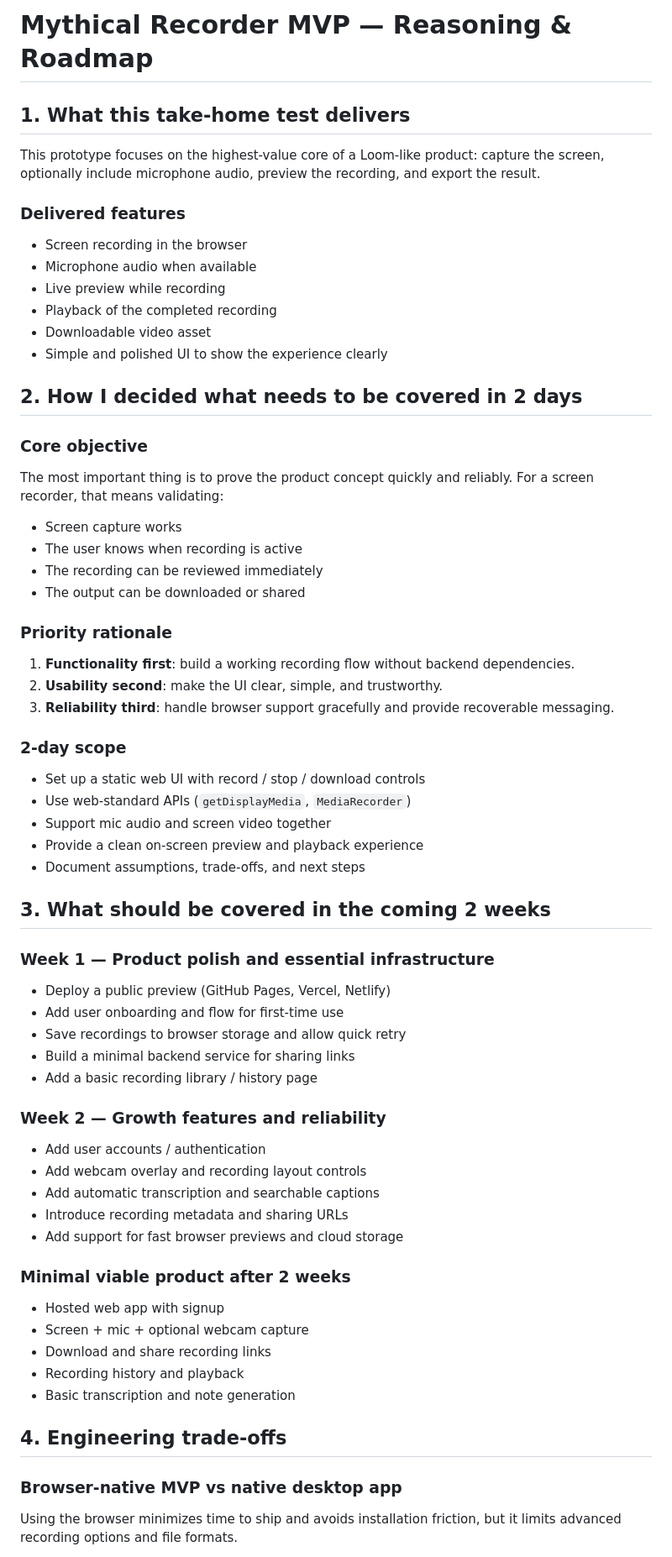
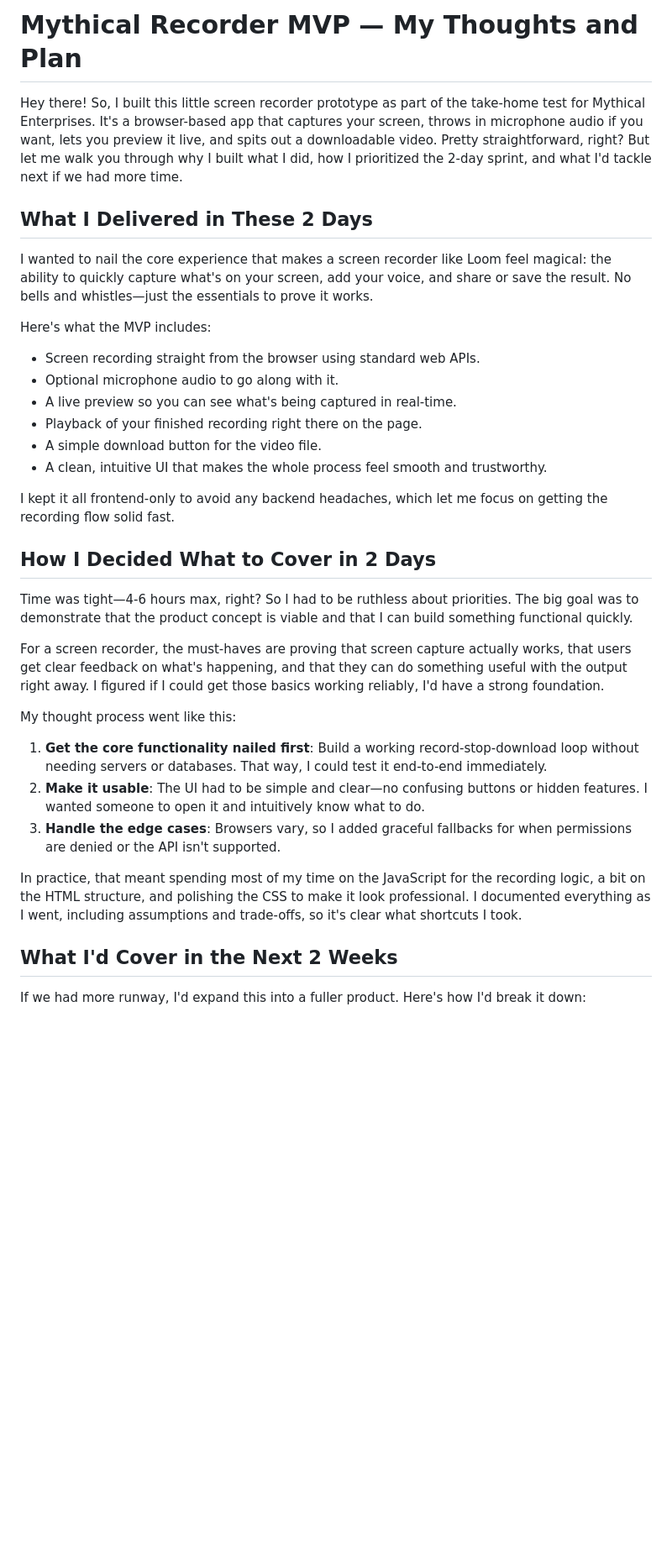
Before and after one commit to Bhavya022/Capital_compute, a Markdown page: docs/reasoning.md, the part around one of its changes. Shown at 84% size. Drawn GitHub-style; blank space fills up the shorter version.

Commit message:
Update reasoning.md to sound more human-written

```diff
--- a/docs/reasoning.md
+++ b/docs/reasoning.md
@@ -1,59 +1,32 @@
-# Mythical Recorder MVP — Reasoning & Roadmap
+# Mythical Recorder MVP — My Thoughts and Plan
 
-## 1. What this take-home test delivers
-This prototype focuses on the highest-value core of a Loom-like product: capture the screen, optionally include microphone audio, preview the recording, and export the result.
+Hey there! So, I built this little screen recorder prototype as part of the take-home test for Mythical Enterprises. It's a browser-based app that captures your screen, throws in microphone audio if you want, lets you preview it live, and spits out a downloadable video. Pretty straightforward, right? But let me walk you through why I built what I did, how I prioritized the 2-day sprint, and what I'd tackle next if we had more time.
 
-### Delivered features
-- Screen recording in the browser
-- Microphone audio when available
-- Live preview while recording
-- Playback of the completed recording
-- Downloadable video asset
-- Simple and polished UI to show the experience clearly
+## What I Delivered in These 2 Days
+I wanted to nail the core experience that makes a screen recorder like Loom feel magical: the ability to quickly capture what's on your screen, add your voice, and share or save the result. No bells and whistles—just the essentials to prove it works.
 
-## 2. How I decided what needs to be covered in 2 days
-### Core objective
-The most important thing is to prove the product concept quickly and reliably. For a screen recorder, that means validating:
-- Screen capture works
-- The user knows when recording is active
-- The recording can be reviewed immediately
-- The output can be downloaded or shared
+Here's what the MVP includes:
+- Screen recording straight from the browser using standard web APIs.
+- Optional microphone audio to go along with it.
+- A live preview so you can see what's being captured in real-time.
+- Playback of your finished recording right there on the page.
+- A simple download button for the video file.
+- A clean, intuitive UI that makes the whole process feel smooth and trustworthy.
 
-### Priority rationale
-1. **Functionality first**: build a working recording flow without backend dependencies.
-2. **Usability second**: make the UI clear, simple, and trustworthy.
-3. **Reliability third**: handle browser support gracefully and provide recoverable messaging.
+I kept it all frontend-only to avoid any backend headaches, which let me focus on getting the recording flow solid fast.
 
-### 2-day scope
-- Set up a static web UI with record / stop / download controls
-- Use web-standard APIs (`getDisplayMedia`, `MediaRecorder`)
-- Support mic audio and screen video together
-- Provide a clean on-screen preview and playback experience
-- Document assumptions, trade-offs, and next steps
+## How I Decided What to Cover in 2 Days
+Time was tight—4-6 hours max, right? So I had to be ruthless about priorities. The big goal was to demonstrate that the product concept is viable and that I can build something functional quickly.
 
-## 3. What should be covered in the coming 2 weeks
-### Week 1 — Product polish and essential infrastructure
-- Deploy a public preview (GitHub Pages, Vercel, Netlify)
-- Add user onboarding and flow for first-time use
-- Save recordings to browser storage and allow quick retry
-- Build a minimal backend service for sharing links
-- Add a basic recording library / history page
+For a screen recorder, the must-haves are proving that screen capture actually works, that users get clear feedback on what's happening, and that they can do something useful with the output right away. I figured if I could get those basics working reliably, I'd have a strong foundation.
 
-### Week 2 — Growth features and reliability
-- Add user accounts / authentication
-- Add webcam overlay and recording layout controls
-- Add automatic transcription and searchable captions
-- Introduce recording metadata and sharing URLs
-- Add support for fast browser previews and cloud storage
+My thought process went like this:
+1. **Get the core functionality nailed first**: Build a working record-stop-download loop without needing servers or databases. That way, I could test it end-to-end immediately.
+2. **Make it usable**: The UI had to be simple and clear—no confusing buttons or hidden features. I wanted someone to open it and intuitively know what to do.
+3. **Handle the edge cases**: Browsers vary, so I added graceful fallbacks for when permissions are denied or the API isn't supported.
 
-### Minimal viable product after 2 weeks
-- Hosted web app with signup
-- Screen + mic + optional webcam capture
-- Download and share recording links
-- Recording history and playback
-- Basic transcription and note generation
+In practice, that meant spending most of my time on the JavaScript for the recording logic, a bit on the HTML structure, and polishing the CSS to make it look professional. I documented everything as I went, including assumptions and trade-offs, so it's clear what shortcuts I took.
 
-## 4. Engineering trade-offs
-### Browser-native MVP vs native desktop app
-Using the browser minimizes time to ship and avoids installation friction, but it limits advanced recording options and file formats.
+## What I'd Cover in the Next 2 Weeks
+If we had more runway, I'd expand this into a fuller product. Here's how I'd break it down:
 
```
Also changed, not shown: other parts of docs/reasoning.md (+20 -19 lines).
